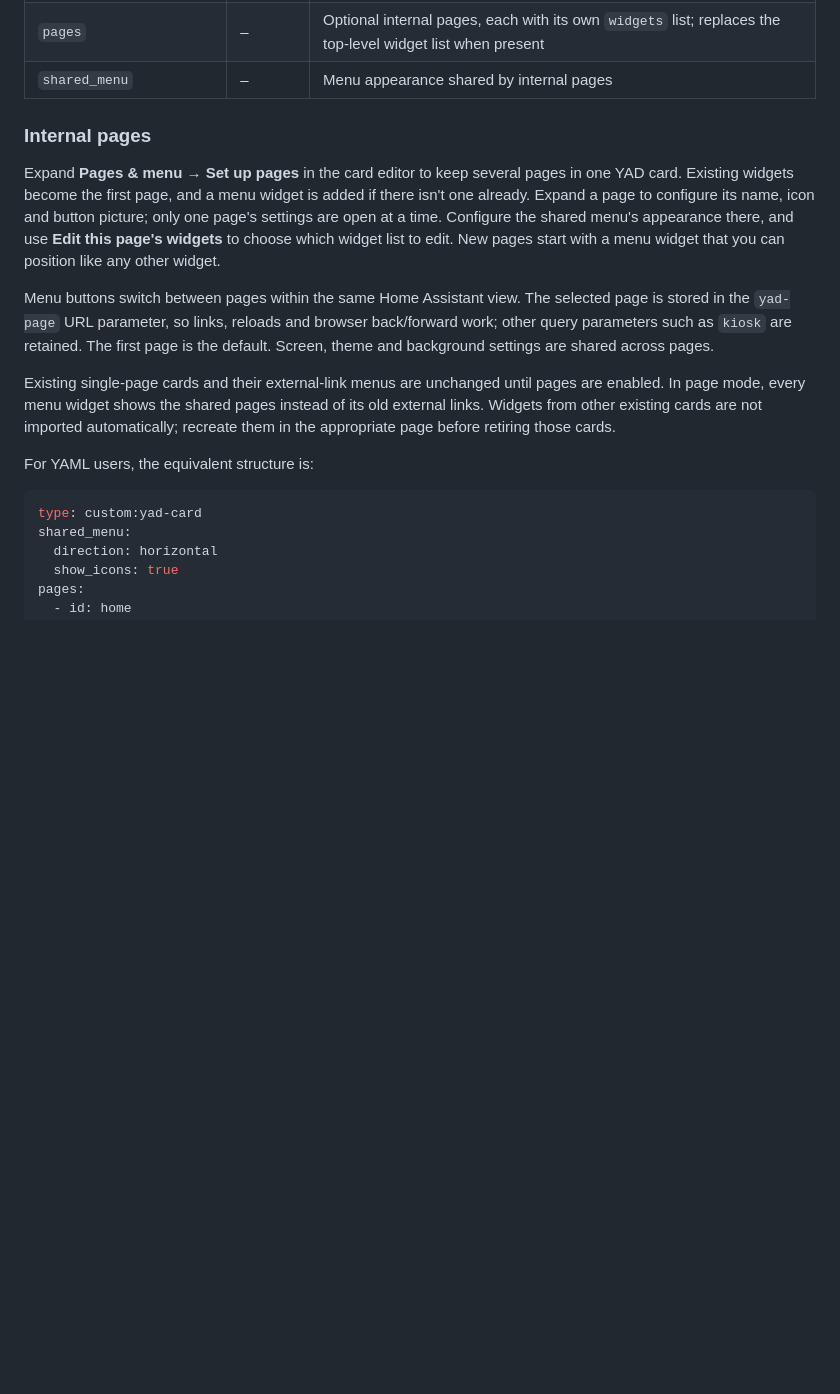
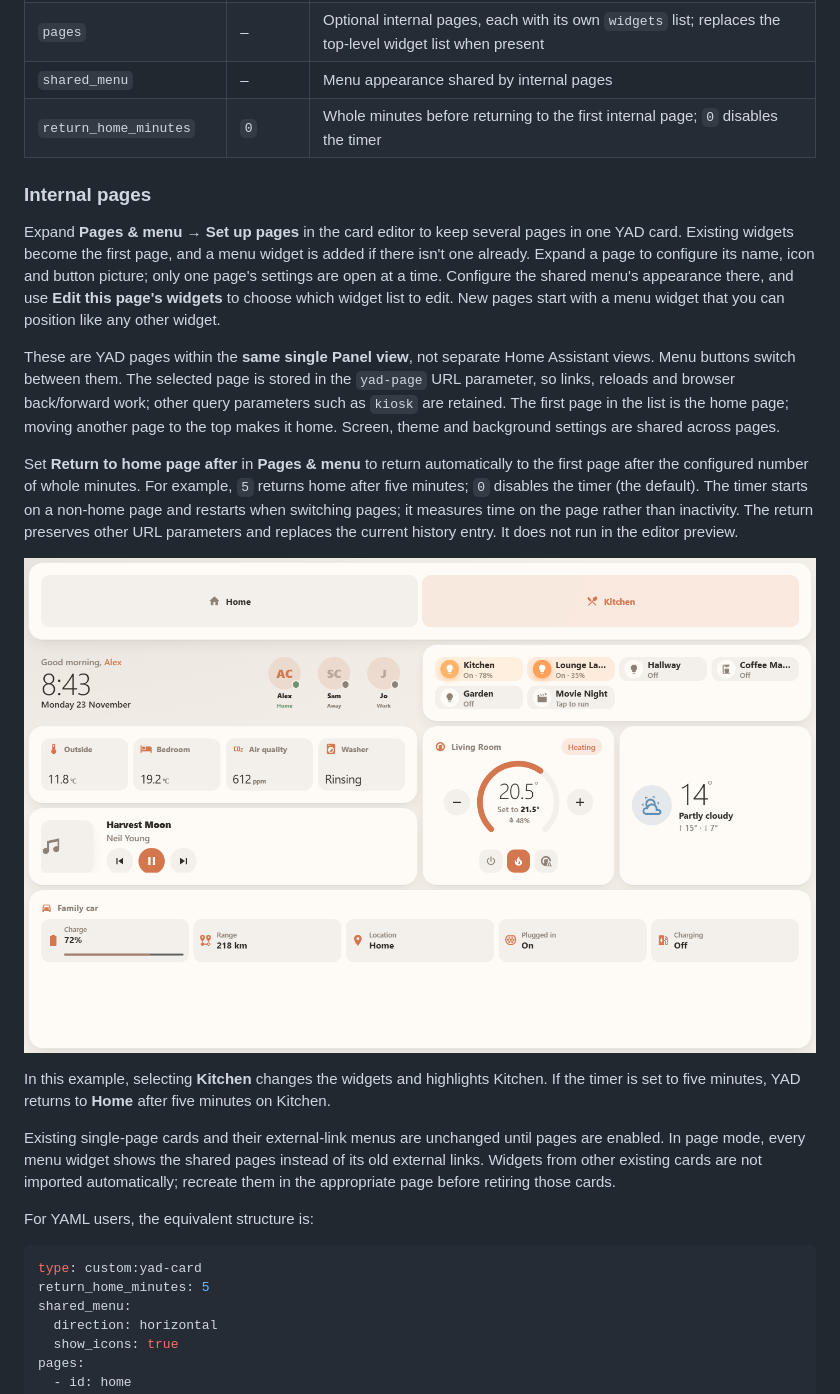
Before and after one commit to therealcarnivor/YAD-Dashboard, a Markdown page: README.md, the part around one of its changes. Drawn GitHub-style; pictures changed too: docs/images/landscape-kitchen.png (added); blank space fills up the shorter version.

````diff
--- a/README.md
+++ b/README.md
@@ -109,12 +114,19 @@ Copy `dist/yad.js` to `<config>/www/yad.js` and add `/local/yad.js` as a **JavaS
 | `widgets` | – | List of widgets (below) |
 | `pages` | – | Optional internal pages, each with its own `widgets` list; replaces the top-level widget list when present |
 | `shared_menu` | – | Menu appearance shared by internal pages |
+| `return_home_minutes` | `0` | Whole minutes before returning to the first internal page; `0` disables the timer |
 
 ### Internal pages
 
 Expand **Pages & menu → Set up pages** in the card editor to keep several pages in one YAD card. Existing widgets become the first page, and a menu widget is added if there isn't one already. Expand a page to configure its name, icon and button picture; only one page's settings are open at a time. Configure the shared menu's appearance there, and use **Edit this page's widgets** to choose which widget list to edit. New pages start with a menu widget that you can position like any other widget.
 
-Menu buttons switch between pages within the same Home Assistant view. The selected page is stored in the `yad-page` URL parameter, so links, reloads and browser back/forward work; other query parameters such as `kiosk` are retained. The first page is the default. Screen, theme and background settings are shared across pages.
+These are YAD pages within the **same single Panel view**, not separate Home Assistant views. Menu buttons switch between them. The selected page is stored in the `yad-page` URL parameter, so links, reloads and browser back/forward work; other query parameters such as `kiosk` are retained. The first page in the list is the home page; moving another page to the top makes it home. Screen, theme and background settings are shared across pages.
+
+Set **Return to home page after** in **Pages & menu** to return automatically to the first page after the configured number of whole minutes. For example, `5` returns home after five minutes; `0` disables the timer (the default). The timer starts on a non-home page and restarts when switching pages; it measures time on the page rather than inactivity. The return preserves other URL parameters and replaces the current history entry. It does not run in the editor preview.
+
+![YAD kitchen page with its own widgets and Kitchen selected in the shared menu](https://raw.githubusercontent.com/therealcarnivor/YAD-Dashboard/main/docs/images/landscape-kitchen.png)
+
+In this example, selecting **Kitchen** changes the widgets and highlights Kitchen. If the timer is set to five minutes, YAD returns to **Home** after five minutes on Kitchen.
 
 Existing single-page cards and their external-link menus are unchanged until pages are enabled. In page mode, every menu widget shows the shared pages instead of its old external links. Widgets from other existing cards are not imported automatically; recreate them in the appropriate page before retiring those cards.
 
@@ -122,6 +134,7 @@ For YAML users, the equivalent structure is:
 
 ```yaml
 type: custom:yad-card
+return_home_minutes: 5
 shared_menu:
   direction: horizontal
   show_icons: true
````
Also changed, not shown: other parts of README.md (+11 -6 lines), CHANGELOG.md (+8 -0 lines), docs/images/landscape-dark.png, docs/images/landscape-light.png, docs/images/portrait-coastal.png, 7 other files.
